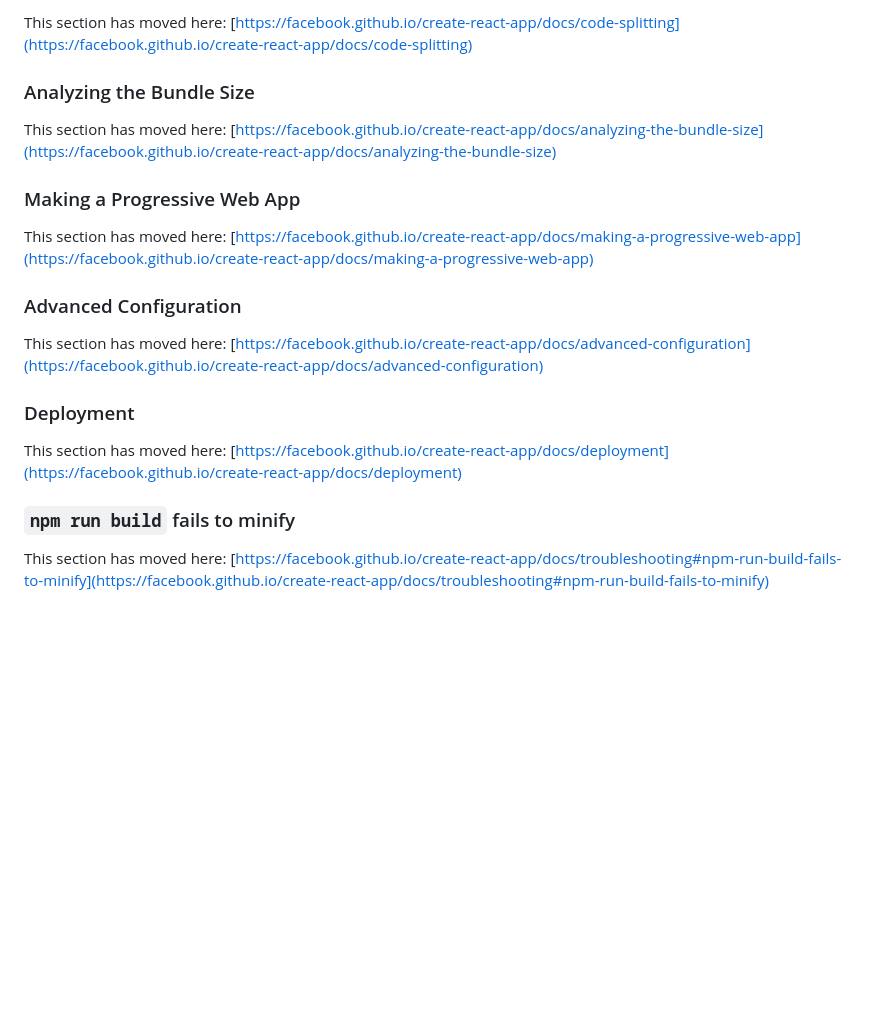
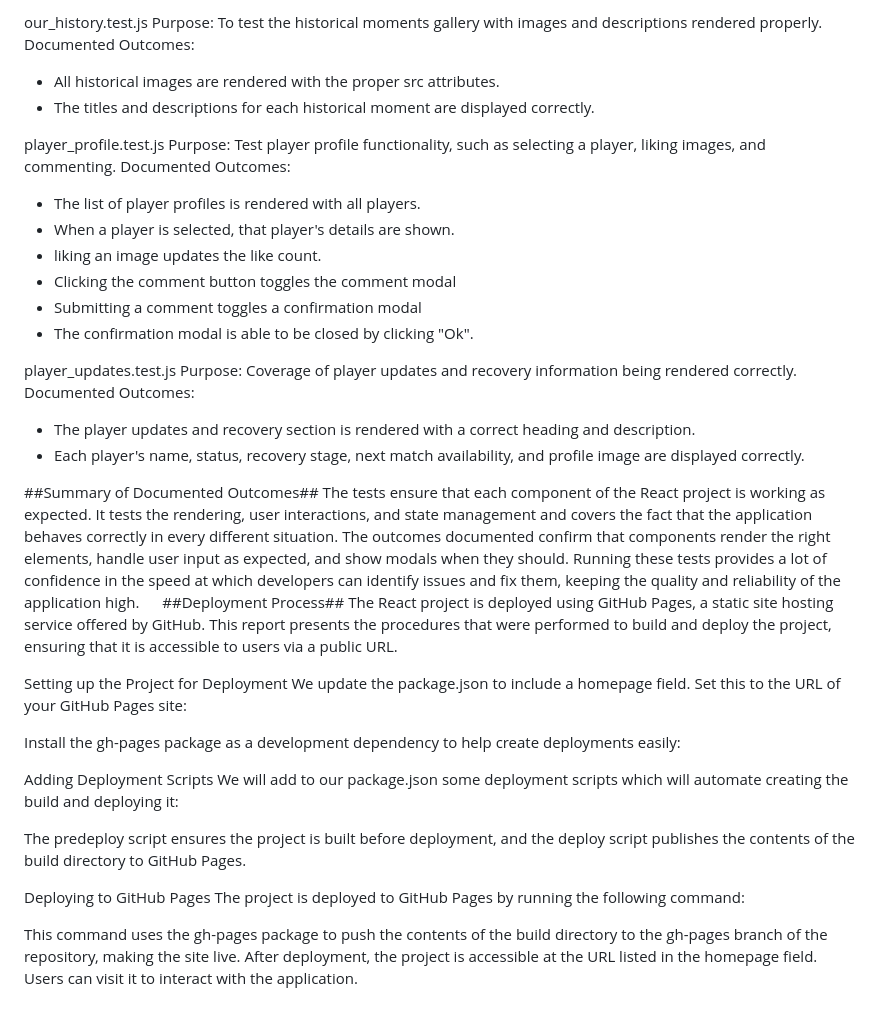
Before and after one commit to swan0094/futuresports, a Markdown page: README.md, the part around the change printed below. GitHub-like rendering; blank space fills up the shorter version.

```diff
--- a/README.md
+++ b/README.md
@@ -49,22 +103,41 @@ To learn React, check out the [React documentation](https://reactjs.org/).
 
-This section has moved here: [https://facebook.github.io/create-react-app/docs/code-splitting](https://facebook.github.io/create-react-app/docs/code-splitting)
+our_history.test.js
+Purpose: To test the historical moments gallery with images and descriptions rendered properly. Documented Outcomes:
+-	All historical images are rendered with the proper src attributes.
+-	The titles and descriptions for each historical moment are displayed correctly.
 
-### Analyzing the Bundle Size
+player_profile.test.js
+Purpose: Test player profile functionality, such as selecting a player, liking images, and commenting. Documented Outcomes:
+-	The list of player profiles is rendered with all players.
+-	When a player is selected, that player's details are shown.
+-	liking an image updates the like count.
+-	Clicking the comment button toggles the comment modal
+-	Submitting a comment toggles a confirmation modal
+-	The confirmation modal is able to be closed by clicking "Ok".
 
-This section has moved here: [https://facebook.github.io/create-react-app/docs/analyzing-the-bundle-size](https://facebook.github.io/create-react-app/docs/analyzing-the-bundle-size)
+player_updates.test.js
+Purpose: Coverage of player updates and recovery information being rendered correctly. Documented Outcomes:
+-	The player updates and recovery section is rendered with a correct heading and description.
+-	Each player's name, status, recovery stage, next match availability, and profile image are displayed correctly.
 
-### Making a Progressive Web App
+##Summary of Documented Outcomes##
+The tests ensure that each component of the React project is working as expected. It tests the rendering, user interactions, and state management and covers the fact that the application behaves correctly in every different situation. The outcomes documented confirm that components render the right elements, handle user input as expected, and show modals when they should. Running these tests provides a lot of confidence in the speed at which developers can identify issues and fix them, keeping the quality and reliability of the application high.
 
-This section has moved here: [https://facebook.github.io/create-react-app/docs/making-a-progressive-web-app](https://facebook.github.io/create-react-app/docs/making-a-progressive-web-app)
+##Deployment Process##
+The React project is deployed using GitHub Pages, a static site hosting service offered by GitHub. This report presents the procedures that were performed to build and deploy the project, ensuring that it is accessible to users via a public URL.
 
-### Advanced Configuration
+Setting up the Project for Deployment
+We update the package.json to include a homepage field. Set this to the URL of your GitHub Pages site:
 
-This section has moved here: [https://facebook.github.io/create-react-app/docs/advanced-configuration](https://facebook.github.io/create-react-app/docs/advanced-configuration)
+Install the gh-pages package as a development dependency to help create deployments easily:
 
-### Deployment
+Adding Deployment Scripts
+We will add to our package.json some deployment scripts which will automate creating the build and deploying it:
 
-This section has moved here: [https://facebook.github.io/create-react-app/docs/deployment](https://facebook.github.io/create-react-app/docs/deployment)
+The predeploy script ensures the project is built before deployment, and the deploy script publishes the contents of the build directory to GitHub Pages.
 
-### `npm run build` fails to minify
+Deploying to GitHub Pages
+The project is deployed to GitHub Pages by running the following command:
 
-This section has moved here: [https://facebook.github.io/create-react-app/docs/troubleshooting#npm-run-build-fails-to-minify](https://facebook.github.io/create-react-app/docs/troubleshooting#npm-run-build-fails-to-minify)
+This command uses the gh-pages package to push the contents of the build directory to the gh-pages branch of the repository, making the site live.
+After deployment, the project is accessible at the URL listed in the homepage field. Users can visit it to interact with the application.
```
Also changed, not shown: other parts of README.md (+81 -27 lines).
